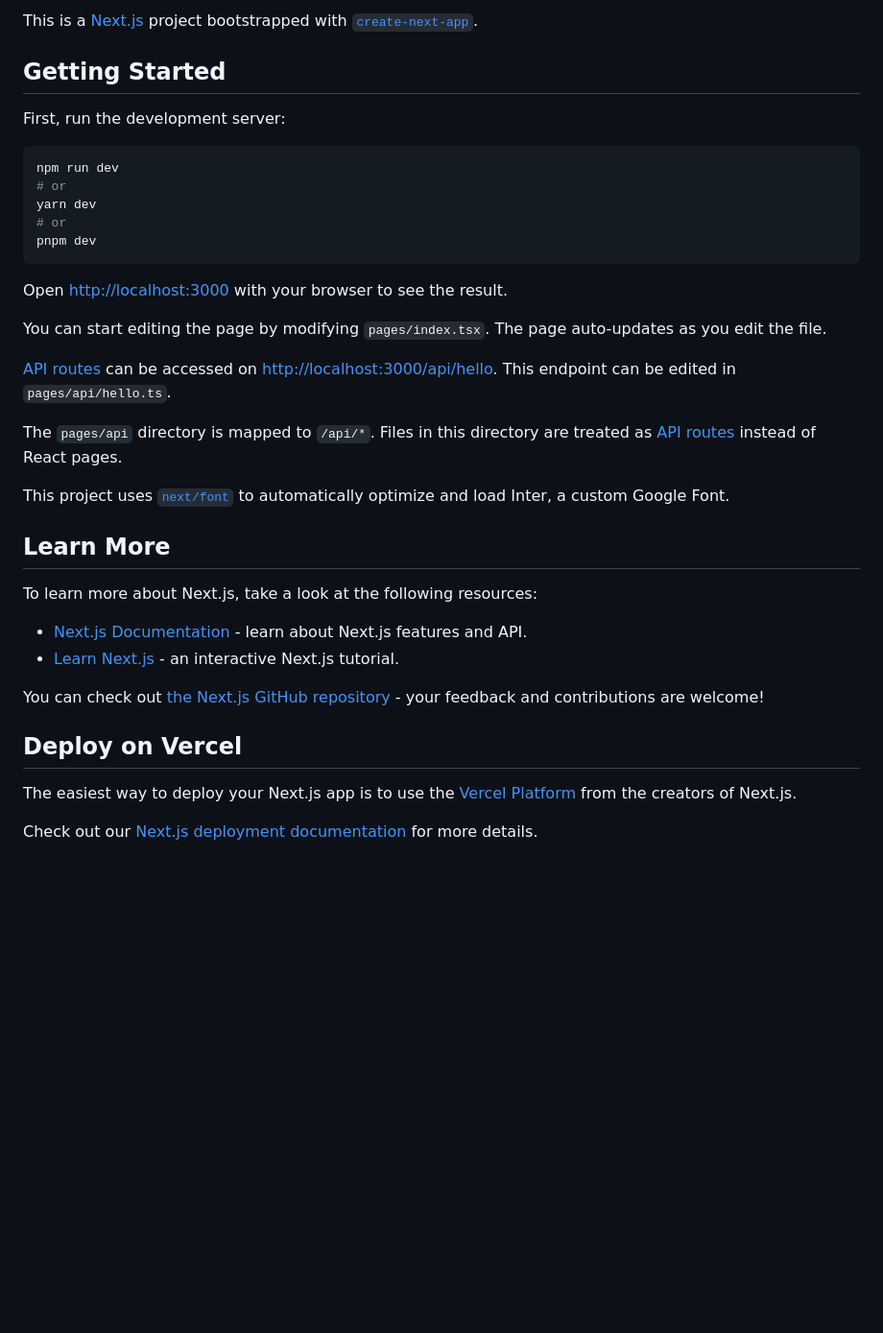
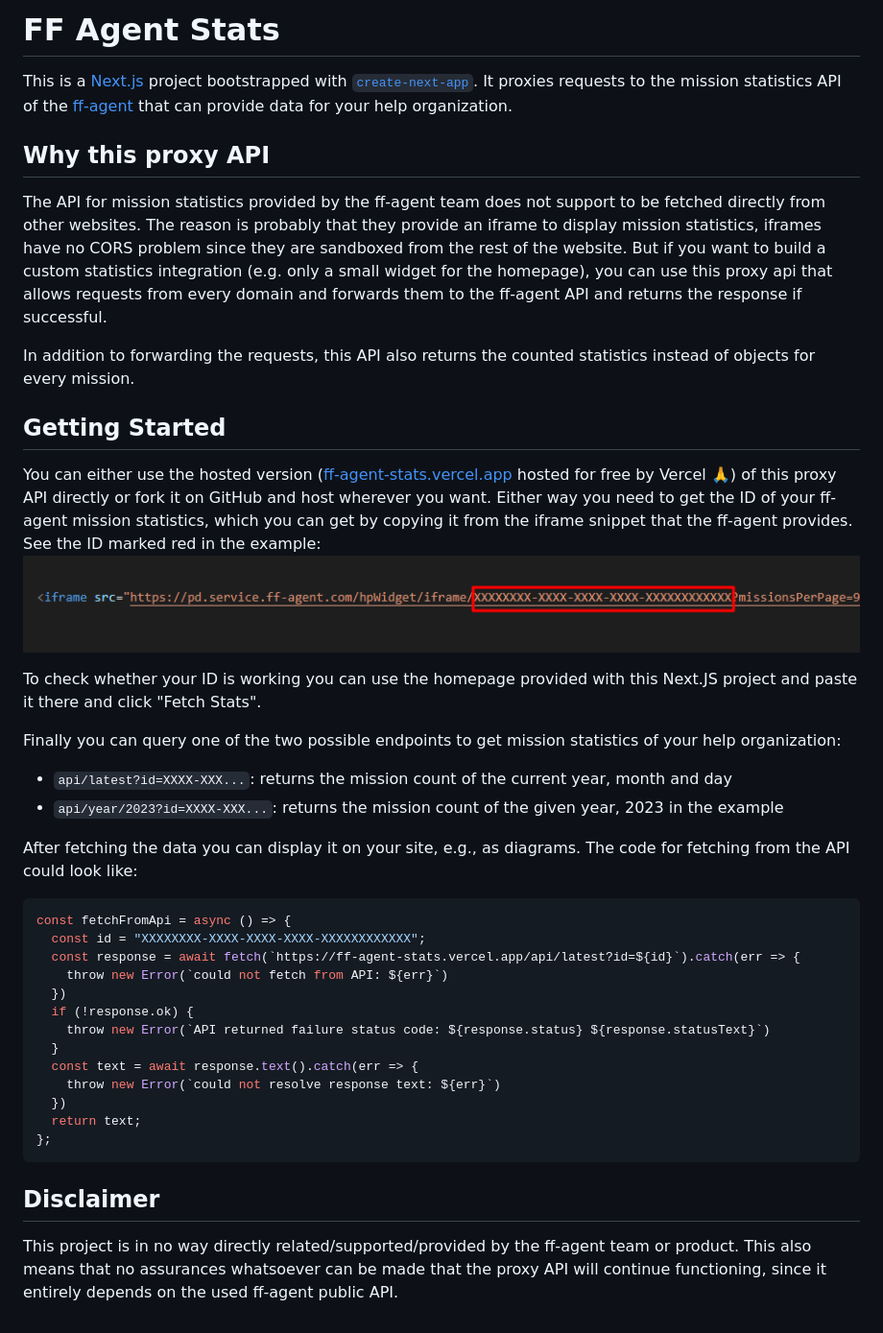
Before and after one commit to adriankast/ff-agent-stats, a Markdown page: README.md, the part around the change. Shown at 96% size. Drawn GitHub-style; pictures changed too: ff-agent-stats_how_to_get_id.png (added); blank space fills up the shorter version.

````diff
--- a/README.md
+++ b/README.md
@@ -1,38 +1,48 @@
-This is a [Next.js](https://nextjs.org/) project bootstrapped with [`create-next-app`](https://github.com/vercel/next.js/tree/canary/packages/create-next-app).
+# FF Agent Stats
+
+This is a [Next.js](https://nextjs.org/) project bootstrapped with [`create-next-app`](https://github.com/vercel/next.js/tree/canary/packages/create-next-app). It proxies requests to the mission statistics API of the [ff-agent](https://www.ff-agent.com/) that can provide data for your help organization.
+
+## Why this proxy API
+
+The API for mission statistics provided by the ff-agent team does not support to be fetched directly from other websites.
+The reason is probably that they provide an iframe to display mission statistics, iframes have no CORS problem since they are sandboxed from the rest of the website.
+But if you want to build a custom statistics integration (e.g. only a small widget for the homepage), you can use this proxy api that allows requests from every domain and forwards them to the ff-agent API and returns the response if successful.
+
+In addition to forwarding the requests, this API also returns the counted statistics instead of objects for every mission.
 
 ## Getting Started
 
-First, run the development server:
+You can either use the hosted version ([ff-agent-stats.vercel.app](https://ff-agent-stats.vercel.app/) hosted for free by Vercel 🙏) of this proxy API directly or fork it on GitHub and host wherever you want.
+Either way you need to get the ID of your ff-agent mission statistics, which you can get by copying it from the iframe snippet that the ff-agent provides.
+See the ID marked red in the example:
+![Screenshot of ff-agent iframe snippet with ID marked in red](ff-agent-stats_how_to_get_id.png)
 
-```bash
-npm run dev
-# or
-yarn dev
-# or
-pnpm dev
+To check whether your ID is working you can use the homepage provided with this Next.JS project and paste it there and click "Fetch Stats".
+
+Finally you can query one of the two possible endpoints to get mission statistics of your help organization:
+
+- `api/latest?id=XXXX-XXX...`: returns the mission count of the current year, month and day
+- `api/year/2023?id=XXXX-XXX...`: returns the mission count of the given year, 2023 in the example
+
+After fetching the data you can display it on your site, e.g., as diagrams.
+The code for fetching from the API could look like:
+
+```js
+const fetchFromApi = async () => {
+  const id = "XXXXXXXX-XXXX-XXXX-XXXX-XXXXXXXXXXXX";
+  const response = await fetch(`https://ff-agent-stats.vercel.app/api/latest?id=${id}`).catch(err => {
+    throw new Error(`could not fetch from API: ${err}`)
+  })
+  if (!response.ok) {
+    throw new Error(`API returned failure status code: ${response.status} ${response.statusText}`)
+  }
+  const text = await response.text().catch(err => {
+    throw new Error(`could not resolve response text: ${err}`)
+  })
+  return text;
+};
 ```
 
-Open [http://localhost:3000](http://localhost:3000) with your browser to see the result.
+## Disclaimer
 
-You can start editing the page by modifying `pages/index.tsx`. The page auto-updates as you edit the file.
-
-[API routes](https://nextjs.org/docs/api-routes/introduction) can be accessed on [http://localhost:3000/api/hello](http://localhost:3000/api/hello). This endpoint can be edited in `pages/api/hello.ts`.
-
-The `pages/api` directory is mapped to `/api/*`. Files in this directory are treated as [API routes](https://nextjs.org/docs/api-routes/introduction) instead of React pages.
-
-This project uses [`next/font`](https://nextjs.org/docs/basic-features/font-optimization) to automatically optimize and load Inter, a custom Google Font.
-
-## Learn More
-
-To learn more about Next.js, take a look at the following resources:
-
-- [Next.js Documentation](https://nextjs.org/docs) - learn about Next.js features and API.
-- [Learn Next.js](https://nextjs.org/learn) - an interactive Next.js tutorial.
-
-You can check out [the Next.js GitHub repository](https://github.com/vercel/next.js/) - your feedback and contributions are welcome!
-
-## Deploy on Vercel
-
-The easiest way to deploy your Next.js app is to use the [Vercel Platform](https://vercel.com/new?utm_medium=default-template&filter=next.js&utm_source=create-next-app&utm_campaign=create-next-app-readme) from the creators of Next.js.
-
-Check out our [Next.js deployment documentation](https://nextjs.org/docs/deployment) for more details.
+This project is in no way directly related/supported/provided by the ff-agent team or product. This also means that no assurances whatsoever can be made that the proxy API will continue functioning, since it entirely depends on the used ff-agent public API.
````
Also changed, not shown: 3 other files.
